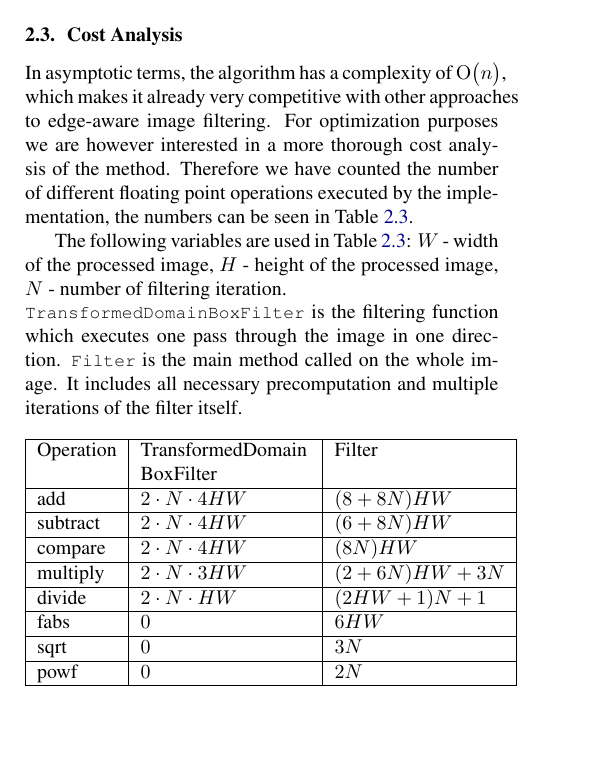
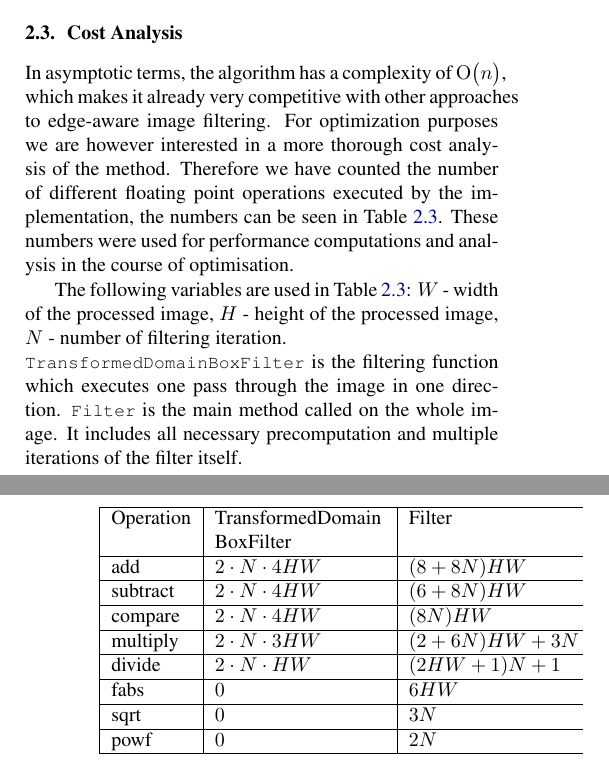
Before and after one commit to karhu/domain-transform, a LaTeX paper (report/report.tex, which reads report/2_background.tex): part of one column of page 2 of 6 before the commit and two parts of the columns of pages 2 and 3 of 6 after it, the two joined at a grey line, cut so that both start at the same text, the shorter picture padded with empty space. Compiled offline with pdfLaTeX.

Commit message:
Minifix for op table

```diff
--- a/report/2_background.tex
+++ b/report/2_background.tex
@@ -24,7 +24,7 @@ Filtering happens using a box filter. This means that a pixels new value is the
 The use of a box filter might first look like a severe restriction as usually a Gaussian filter response is preferable. However the multiple consecutive iterations of box filtering in fact produce a Gaussian like filtering response.
 
 \subsection{Cost Analysis}
-In asymptotic terms, the algorithm has a complexity of \BigO{n}, which makes it already very competitive with other approaches to edge-aware image filtering. For optimization purposes we are however interested in a more thorough cost analysis of the method. Therefore we have counted the number of different floating point operations executed by the implementation, the numbers can be seen in Table~\ref{cost_analysis}.
+In asymptotic terms, the algorithm has a complexity of \BigO{n}, which makes it already very competitive with other approaches to edge-aware image filtering. For optimization purposes we are however interested in a more thorough cost analysis of the method. Therefore we have counted the number of different floating point operations executed by the implementation, the numbers can be seen in Table~\ref{cost_analysis}. These numbers were used for performance computations and analysis in the course of optimisation.
 
 The following variables are used in Table~\ref{cost_analysis}: $W$ - width of the processed image, $H$ - height of the processed image, $N$ - number of filtering iteration. \\ \lstinline{TransformedDomainBoxFilter} is the filtering function which executes one pass through the image in one direction. \lstinline{Filter} is the main method called on the whole image. It includes all necessary precomputation and multiple iterations of the filter itself.
 
```
